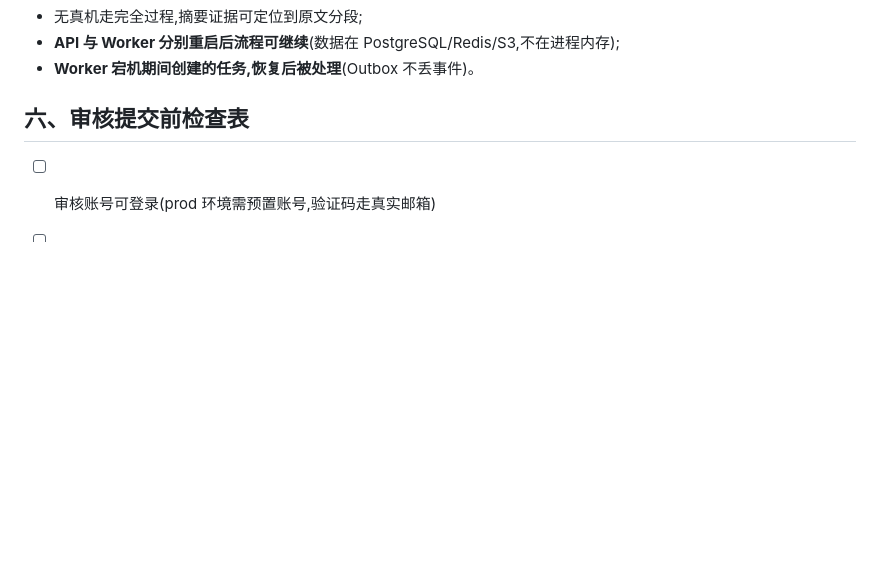
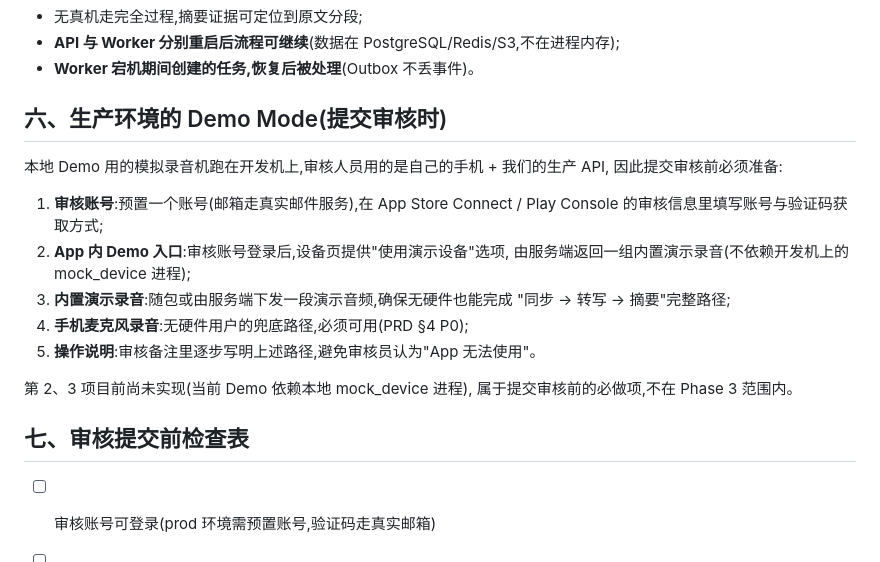
Before and after one commit to zhaobei92/--c---------, a Markdown page: docs/10-demo-mode-guide.md, the part around the change. Drawn GitHub-style; blank space fills up the shorter version.

Commit message:
docs: 补充生产环境 Demo Mode 的审核准备项
本地 Demo 依赖开发机上的 mock_device 进程,审核人员用的是自己的手机 +
生产 API,因此提交审核前还需要:审核账号、App 内"使用演示设备"入口、
服务端下发的内置演示录音、手机麦克风兜底路径、审核备注操作说明。
其中第 2、3 项尚未实现,已在文档中如实标注为提交前必做项。

Co-Authored-By: Claude Fable 5 <noreply@anthropic.com>
Claude-Session: https://claude.ai/code/session_012VidQkcNj67iDcKVFjFqy4

```diff
--- a/docs/10-demo-mode-guide.md
+++ b/docs/10-demo-mode-guide.md
@@ -67,7 +67,24 @@ AI 侧同理:`YS_AI_PROVIDER=mock` 走固定演示脚本;接入真实 ASR/LLM
 - **API 与 Worker 分别重启后流程可继续**(数据在 PostgreSQL/Redis/S3,不在进程内存);
 - **Worker 宕机期间创建的任务,恢复后被处理**(Outbox 不丢事件)。
 
-## 六、审核提交前检查表
+## 六、生产环境的 Demo Mode(提交审核时)
+
+本地 Demo 用的模拟录音机跑在开发机上,审核人员用的是自己的手机 + 我们的生产 API,
+因此提交审核前必须准备:
+
+1. **审核账号**:预置一个账号(邮箱走真实邮件服务),在 App Store Connect /
+   Play Console 的审核信息里填写账号与验证码获取方式;
+2. **App 内 Demo 入口**:审核账号登录后,设备页提供"使用演示设备"选项,
+   由服务端返回一组内置演示录音(不依赖开发机上的 mock_device 进程);
+3. **内置演示录音**:随包或由服务端下发一段演示音频,确保无硬件也能完成
+   "同步 → 转写 → 摘要"完整路径;
+4. **手机麦克风录音**:无硬件用户的兜底路径,必须可用(PRD §4 P0);
+5. **操作说明**:审核备注里逐步写明上述路径,避免审核员认为"App 无法使用"。
+
+第 2、3 项目前尚未实现(当前 Demo 依赖本地 mock_device 进程),
+属于提交审核前的必做项,不在 Phase 3 范围内。
+
+## 七、审核提交前检查表
 
 - [ ] 审核账号可登录(prod 环境需预置账号,验证码走真实邮箱)
 - [ ] Demo Mode 在 App 内可达且无需硬件
```
